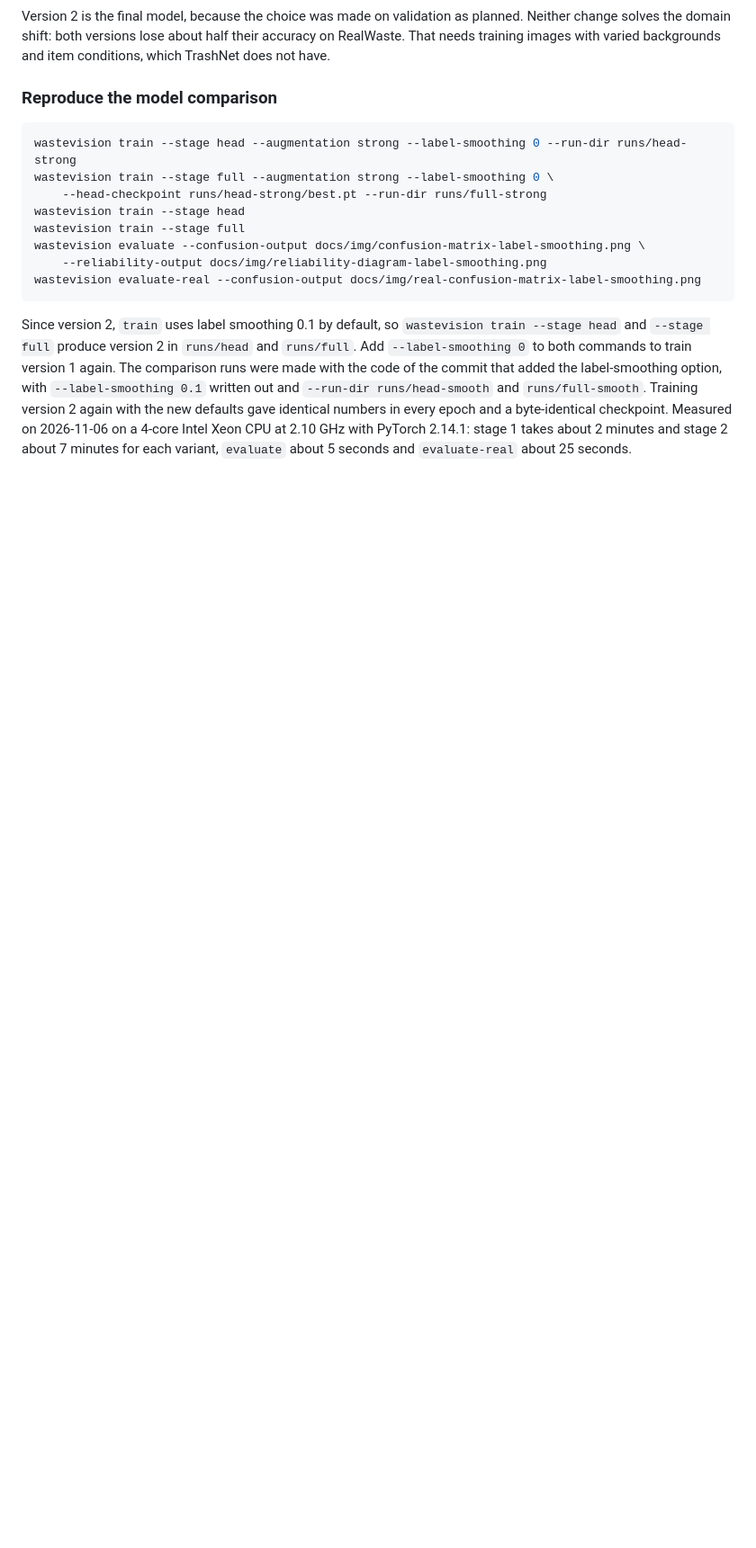
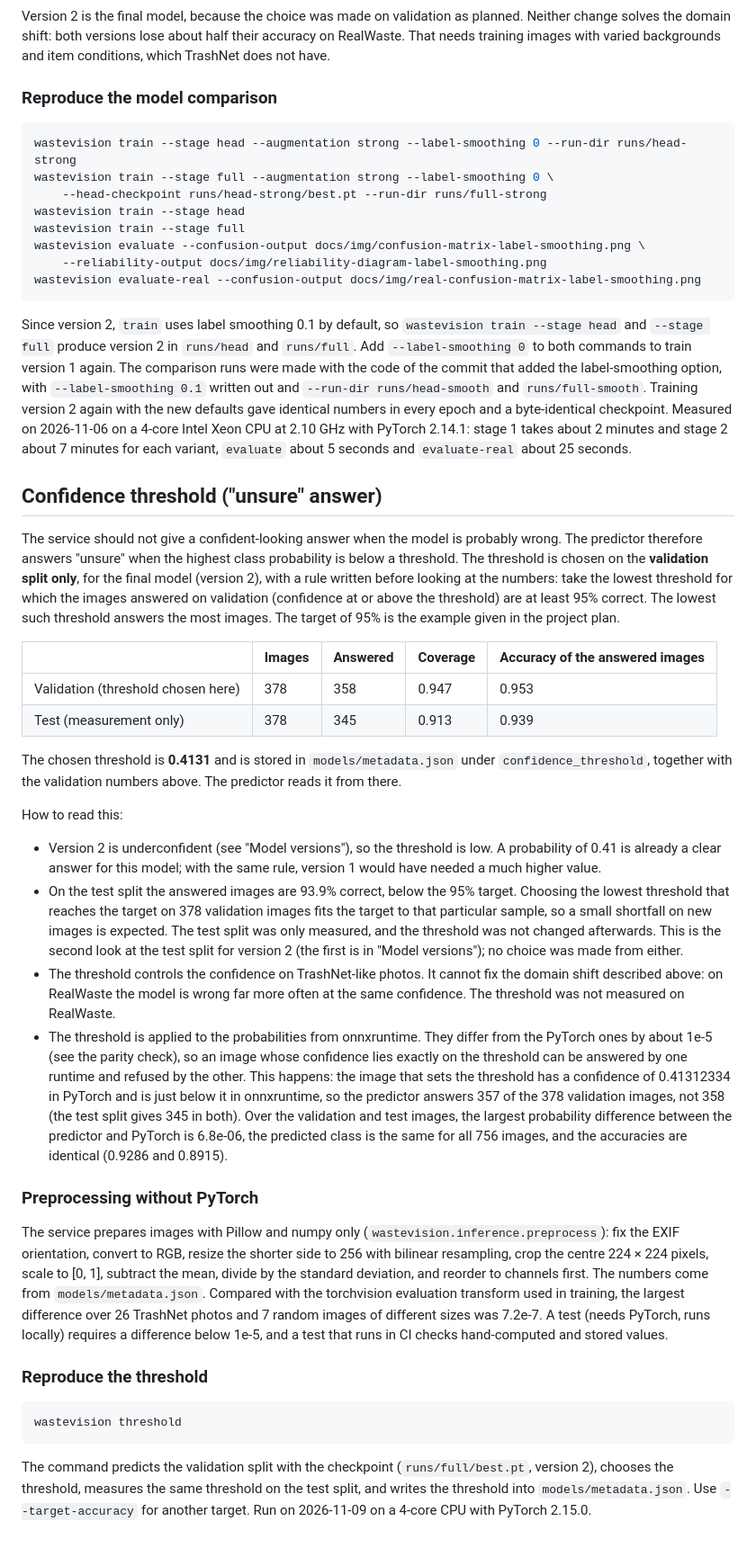
Before and after one commit to aref9571/Waste-Sorting-Vision, a Markdown page: docs/evaluation.md, the part around the change. Shown at 90% size. GitHub-like rendering; blank space fills up the shorter version.

````diff
--- a/docs/evaluation.md
+++ b/docs/evaluation.md
@@ -402,3 +402,33 @@ wastevision evaluate-real --confusion-output docs/img/real-confusion-matrix-labe
 ```
 
 Since version 2, `train` uses label smoothing 0.1 by default, so `wastevision train --stage head` and `--stage full` produce version 2 in `runs/head` and `runs/full`. Add `--label-smoothing 0` to both commands to train version 1 again. The comparison runs were made with the code of the commit that added the label-smoothing option, with `--label-smoothing 0.1` written out and `--run-dir runs/head-smooth` and `runs/full-smooth`. Training version 2 again with the new defaults gave identical numbers in every epoch and a byte-identical checkpoint. Measured on 2026-11-06 on a 4-core Intel Xeon CPU at 2.10 GHz with PyTorch 2.14.1: stage 1 takes about 2 minutes and stage 2 about 7 minutes for each variant, `evaluate` about 5 seconds and `evaluate-real` about 25 seconds.
+
+## Confidence threshold ("unsure" answer)
+
+The service should not give a confident-looking answer when the model is probably wrong. The predictor therefore answers "unsure" when the highest class probability is below a threshold. The threshold is chosen on the **validation split only**, for the final model (version 2), with a rule written before looking at the numbers: take the lowest threshold for which the images answered on validation (confidence at or above the threshold) are at least 95% correct. The lowest such threshold answers the most images. The target of 95% is the example given in the project plan.
+
+| | Images | Answered | Coverage | Accuracy of the answered images |
+|---|---|---|---|---|
+| Validation (threshold chosen here) | 378 | 358 | 0.947 | 0.953 |
+| Test (measurement only) | 378 | 345 | 0.913 | 0.939 |
+
+The chosen threshold is **0.4131** and is stored in `models/metadata.json` under `confidence_threshold`, together with the validation numbers above. The predictor reads it from there.
+
+How to read this:
+
+- Version 2 is underconfident (see "Model versions"), so the threshold is low. A probability of 0.41 is already a clear answer for this model; with the same rule, version 1 would have needed a much higher value.
+- On the test split the answered images are 93.9% correct, below the 95% target. Choosing the lowest threshold that reaches the target on 378 validation images fits the target to that particular sample, so a small shortfall on new images is expected. The test split was only measured, and the threshold was not changed afterwards. This is the second look at the test split for version 2 (the first is in "Model versions"); no choice was made from either.
+- The threshold controls the confidence on TrashNet-like photos. It cannot fix the domain shift described above: on RealWaste the model is wrong far more often at the same confidence. The threshold was not measured on RealWaste.
+- The threshold is applied to the probabilities from onnxruntime. They differ from the PyTorch ones by about 1e-5 (see the parity check), so an image whose confidence lies exactly on the threshold can be answered by one runtime and refused by the other. This happens: the image that sets the threshold has a confidence of 0.41312334 in PyTorch and is just below it in onnxruntime, so the predictor answers 357 of the 378 validation images, not 358 (the test split gives 345 in both). Over the validation and test images, the largest probability difference between the predictor and PyTorch is 6.8e-06, the predicted class is the same for all 756 images, and the accuracies are identical (0.9286 and 0.8915).
+
+### Preprocessing without PyTorch
+
+The service prepares images with Pillow and numpy only (`wastevision.inference.preprocess`): fix the EXIF orientation, convert to RGB, resize the shorter side to 256 with bilinear resampling, crop the centre 224 × 224 pixels, scale to [0, 1], subtract the mean, divide by the standard deviation, and reorder to channels first. The numbers come from `models/metadata.json`. Compared with the torchvision evaluation transform used in training, the largest difference over 26 TrashNet photos and 7 random images of different sizes was 7.2e-7. A test (needs PyTorch, runs locally) requires a difference below 1e-5, and a test that runs in CI checks hand-computed and stored values.
+
+### Reproduce the threshold
+
+```bash
+wastevision threshold
+```
+
+The command predicts the validation split with the checkpoint (`runs/full/best.pt`, version 2), chooses the threshold, measures the same threshold on the test split, and writes the threshold into `models/metadata.json`. Use `--target-accuracy` for another target. Run on 2026-11-09 on a 4-core CPU with PyTorch 2.15.0.
````
Also changed, not shown: README.md (+21 -0 lines).
